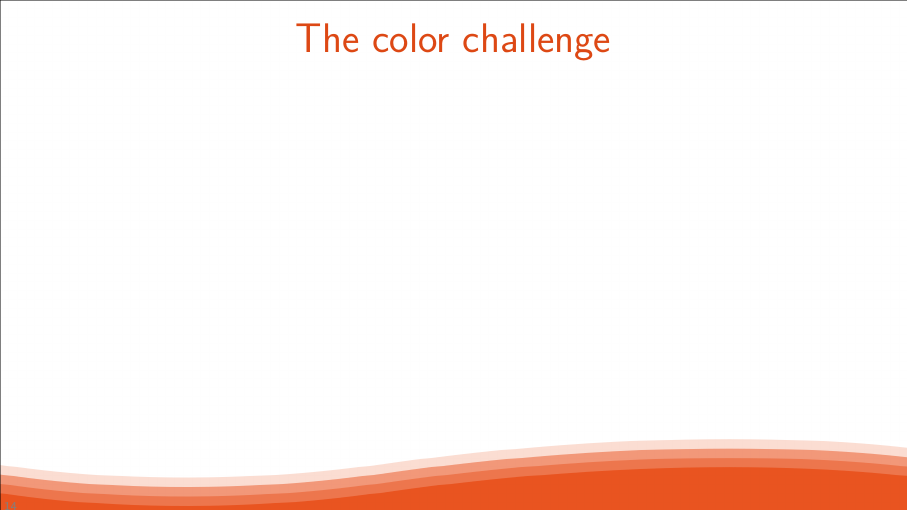
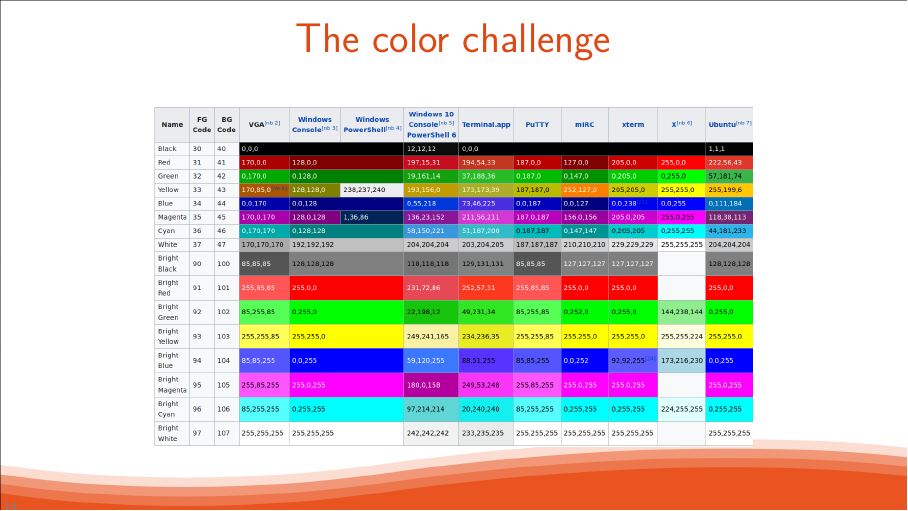
Before and after one commit to marado/selva-presentation, LaTeX slides (selva.tex): page 14 of 25. Compiled offline with XeLaTeX.

Commit message:
The color and security challenges

```diff
--- a/selva.tex
+++ b/selva.tex
@@ -157,6 +157,8 @@
 
 \begin{frame}
 \frametitle{The color challenge}
+% https://en.wikipedia.org/wiki/ANSI_escape_code#3/4_bit
+\center{\includegraphics[width=300pt]{ANSI-color.png}}
 \end{frame}
 
 \begin{frame}
```
Also changed, not shown: ANSI-color.png (added), TLS-support.png (added), selva.tex (2 more changed lines).
